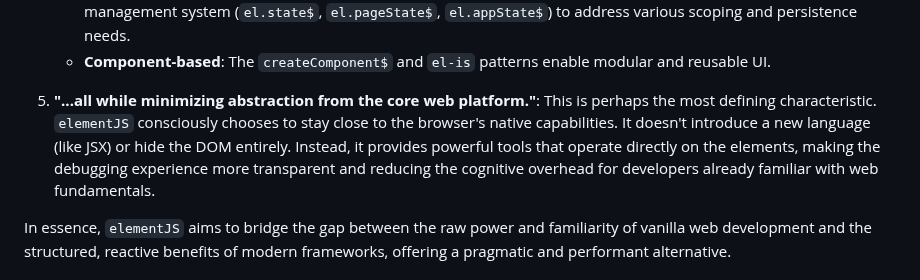
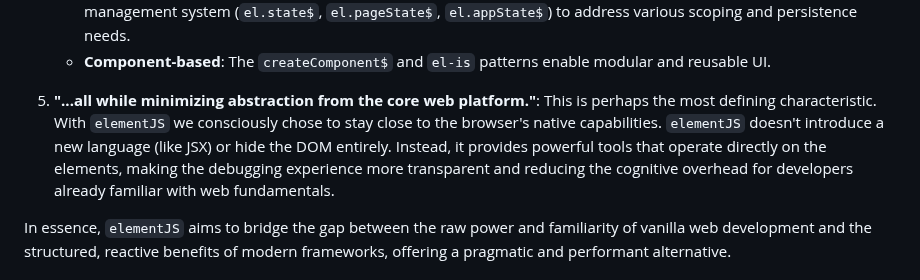
Before and after one commit to GreenAntTech/JSphere, a Markdown page: ElementJS.md, the part around the change. GitHub-like rendering.

```diff
--- a/ElementJS.md
+++ b/ElementJS.md
@@ -16,7 +16,7 @@ Let's break down each part of the above statement:
     *   **Flexible**: Offering choices between declarative and imperative binding/event handling, and a three-tiered state management system (`el.state$`, `el.pageState$`, `el.appState$`) to address various scoping and persistence needs.
     *   **Component-based**: The `createComponent$` and `el-is` patterns enable modular and reusable UI.
 
-5.  **"...all while minimizing abstraction from the core web platform."**: This is perhaps the most defining characteristic. `elementJS` consciously chooses to stay close to the browser's native capabilities. It doesn't introduce a new language (like JSX) or hide the DOM entirely. Instead, it provides powerful tools that operate directly on the elements, making the debugging experience more transparent and reducing the cognitive overhead for developers already familiar with web fundamentals.
+5.  **"...all while minimizing abstraction from the core web platform."**: This is perhaps the most defining characteristic. With `elementJS` we consciously chose to stay close to the browser's native capabilities. `elementJS` doesn't introduce a new language (like JSX) or hide the DOM entirely. Instead, it provides powerful tools that operate directly on the elements, making the debugging experience more transparent and reducing the cognitive overhead for developers already familiar with web fundamentals.
 
 In essence, `elementJS` aims to bridge the gap between the raw power and familiarity of vanilla web development and the structured, reactive benefits of modern frameworks, offering a pragmatic and performant alternative.
 
```
